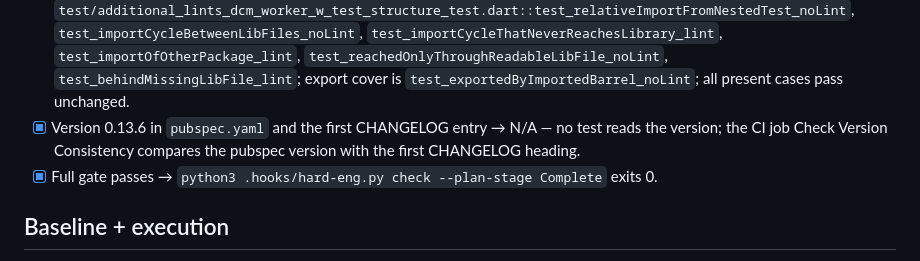
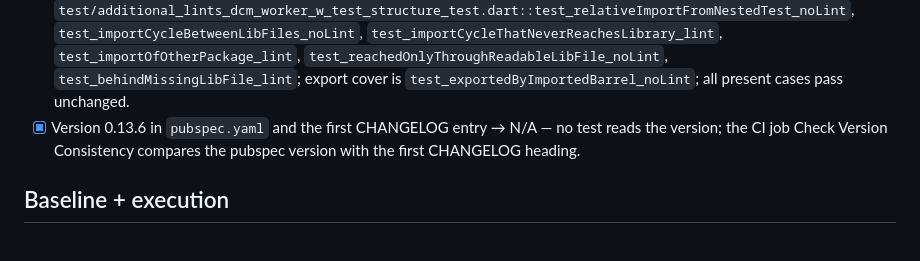
Before and after one commit to sgaabdu4/flutter_skill_lints, a Markdown page: features/missing-test-files-speed/PLAN.md, the part around the change. GitHub-like rendering.

Commit message:
Drop the gate line from the plan acceptance list

```diff
--- a/features/missing-test-files-speed/PLAN.md
+++ b/features/missing-test-files-speed/PLAN.md
@@ -23,7 +23,6 @@ Authority: Owner approved this change; plan and build authorized. Delivery targe
 - [x] A change of files between analyses is seen: finding, then none after a covering test is added, then the finding again after it is removed → `test/additional_lints_dcm_worker_w_test_structure_test.dart::test_cacheFollowsFileChanges`.
 - [x] Meaning is unchanged: direct import, relative import from a nested test, cover through export, import cycle, other package import, readable file edge, missing file behind an edge → `test/additional_lints_dcm_worker_w_test_structure_test.dart::test_relativeImportFromNestedTest_noLint`, `test_importCycleBetweenLibFiles_noLint`, `test_importCycleThatNeverReachesLibrary_lint`, `test_importOfOtherPackage_lint`, `test_reachedOnlyThroughReadableLibFile_noLint`, `test_behindMissingLibFile_lint`; export cover is `test_exportedByImportedBarrel_noLint`; all present cases pass unchanged.
 - [x] Version 0.13.6 in `pubspec.yaml` and the first CHANGELOG entry → N/A — no test reads the version; the CI job Check Version Consistency compares the pubspec version with the first CHANGELOG heading.
-- [x] Full gate passes → `python3 .hooks/hard-eng.py check --plan-stage Complete` exits 0.
 
 ## Baseline + execution
 
```
